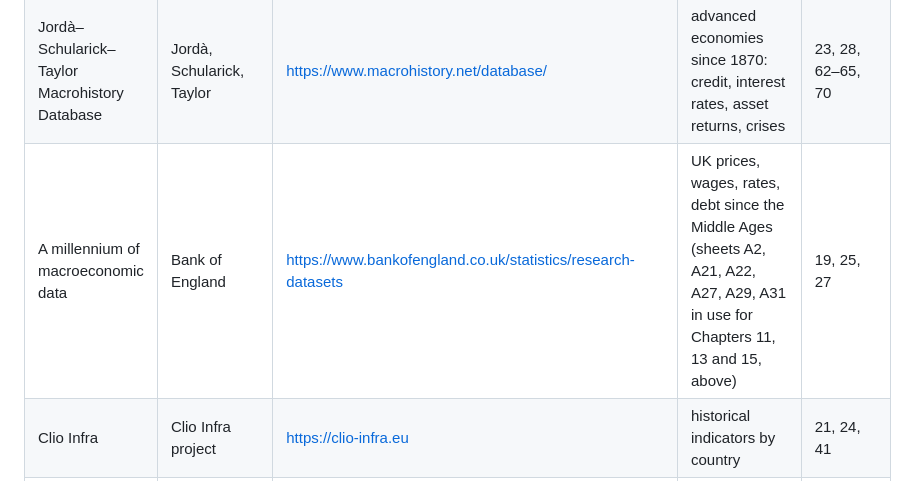
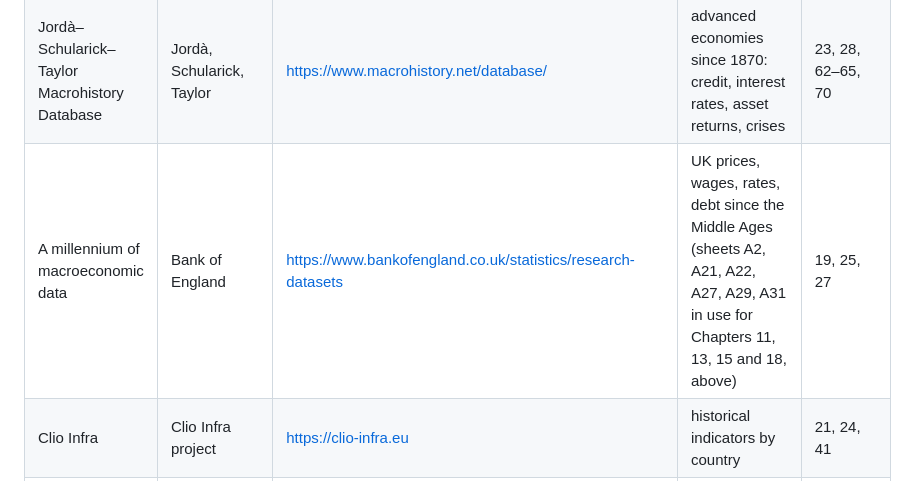
Before and after one commit to 610607/finance-study, a Markdown page: macro/data/SOURCES.md, the part around one of its changes. GitHub-like rendering.

```diff
--- a/macro/data/SOURCES.md
+++ b/macro/data/SOURCES.md
@@ -160,7 +167,7 @@ These are the sources the chapters are expected to use. For each one, check the
 | ALFRED | Federal Reserve Bank of St. Louis | https://alfred.stlouisfed.org | real-time vintages of FRED series | 48, 80, 81 |
 | Maddison Project Database | Groningen Growth and Development Centre | https://www.rug.nl/ggdc/historicaldevelopment/maddison/ | long-run GDP per capita and population | 9, 21, 40, 42, 81 |
 | Jordà–Schularick–Taylor Macrohistory Database | Jordà, Schularick, Taylor | https://www.macrohistory.net/database/ | advanced economies since 1870: credit, interest rates, asset returns, crises | 23, 28, 62–65, 70 |
-| A millennium of macroeconomic data | Bank of England | https://www.bankofengland.co.uk/statistics/research-datasets | UK prices, wages, rates, debt since the Middle Ages (sheets A2, A21, A22, A27, A29, A31 in use for Chapters 11, 13 and 15, above) | 19, 25, 27 |
+| A millennium of macroeconomic data | Bank of England | https://www.bankofengland.co.uk/statistics/research-datasets | UK prices, wages, rates, debt since the Middle Ages (sheets A2, A21, A22, A27, A29, A31 in use for Chapters 11, 13, 15 and 18, above) | 19, 25, 27 |
 | Clio Infra | Clio Infra project | https://clio-infra.eu | historical indicators by country | 21, 24, 41 |
 | Global Price and Income History Group | UC Davis | https://gpih.ucdavis.edu | historical prices and wages, including Asia (files in use for Chapters 13 and 17, above) | 11, 17, 21 |
 | World Economic Outlook database | IMF | https://www.imf.org/en/Publications/WEO | growth, inflation, fiscal balances, debt, current accounts | 5, 52, 61, 68–79 |
```
Also changed, not shown: other parts of macro/data/SOURCES.md (+7 -0 lines), macro/docs/FORWARD_REFS.md (+6 -0 lines).
